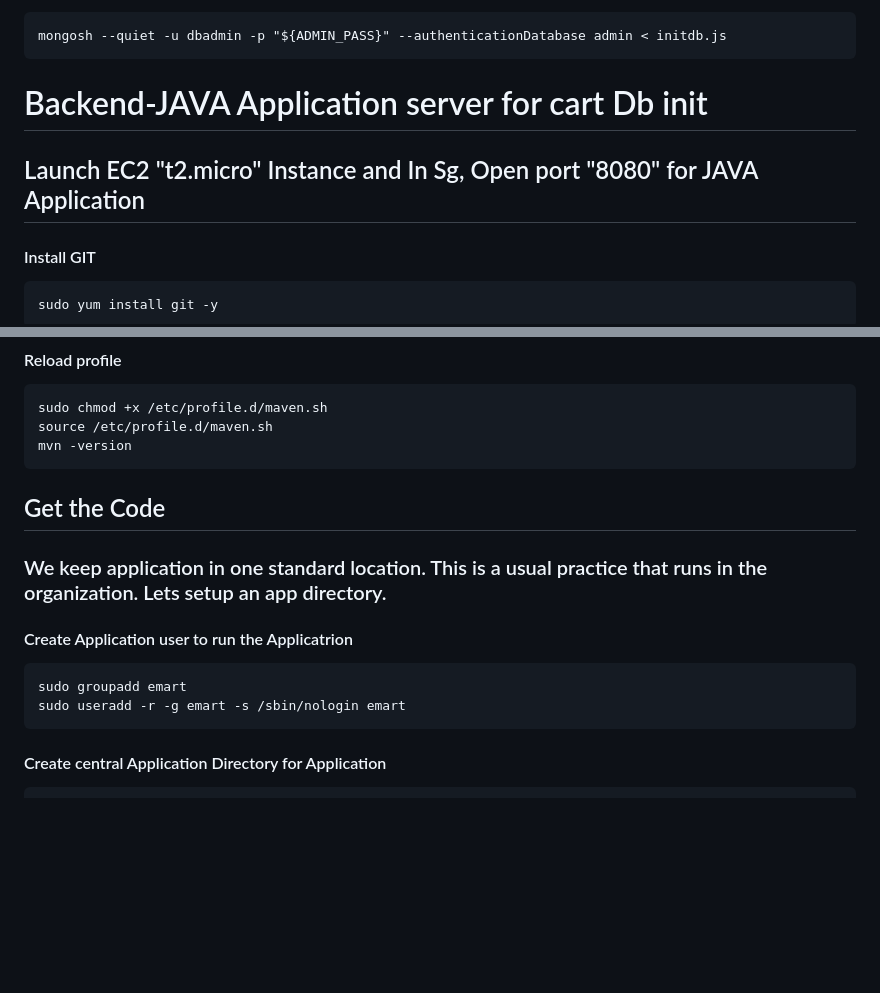
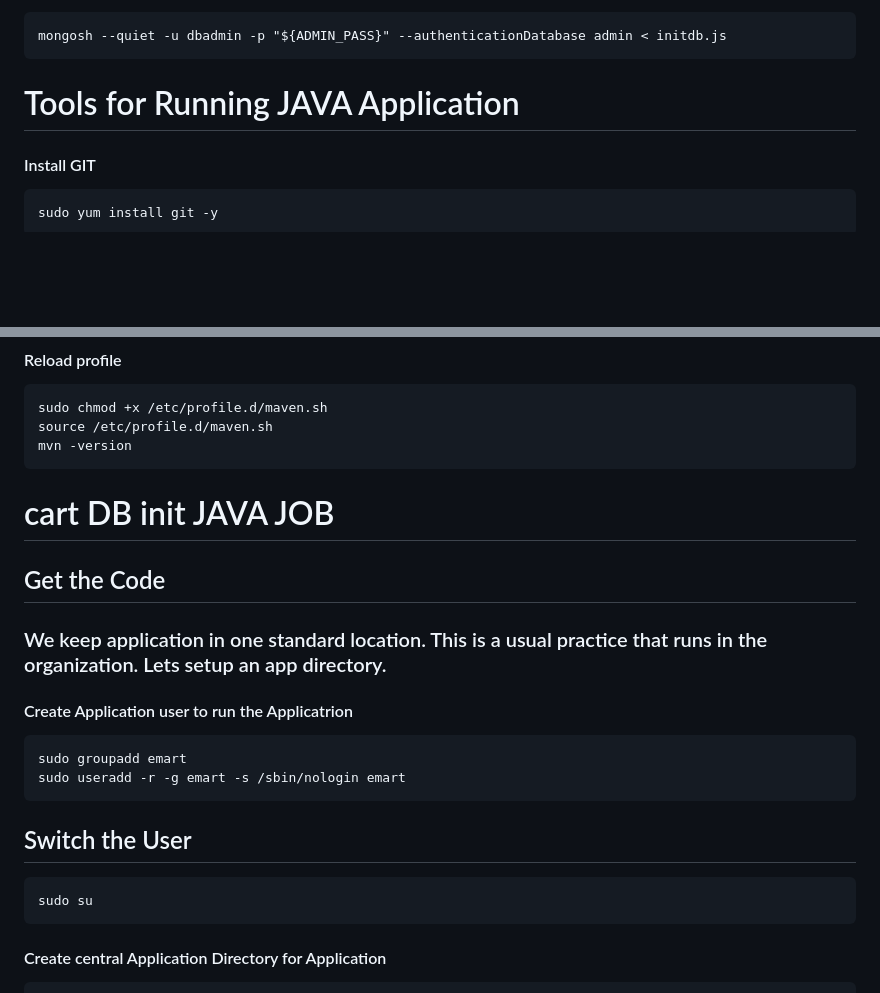
Before and after one commit to digistackops-project-org/Digistack-Emart-App, a Markdown page: login-service/README.md, 2 parts joined by grey strips. Rendered like a GitHub page; blank space fills up the shorter version.

````diff
--- a/login-service/README.md
+++ b/login-service/README.md
@@ -4,8 +4,7 @@ Login to DB
 mongosh --quiet -u dbadmin -p "${ADMIN_PASS}" --authenticationDatabase admin < initdb.js
 ```
 
-# Backend-JAVA Application server for cart Db init
-## Launch EC2 "t2.micro" Instance and In Sg, Open port "8080" for JAVA Application
+# Tools for Running JAVA Application
 ####  Install GIT
 ```
 sudo yum install git -y
@@ -40,13 +39,17 @@ source /etc/profile.d/maven.sh
 mvn -version
 ```
 
-
+# cart DB init JAVA JOB
 ## Get the Code
 ### We keep application in one standard location. This is a usual practice that runs in the organization. Lets setup an app directory.
 #### Create Application user to run the Applicatrion
 ```
 sudo groupadd emart
 sudo useradd -r -g emart -s /sbin/nologin emart
+```
+## Switch the User
+```
+sudo su
 ```
 #### Create central Application Directory for Application
 ```
````
